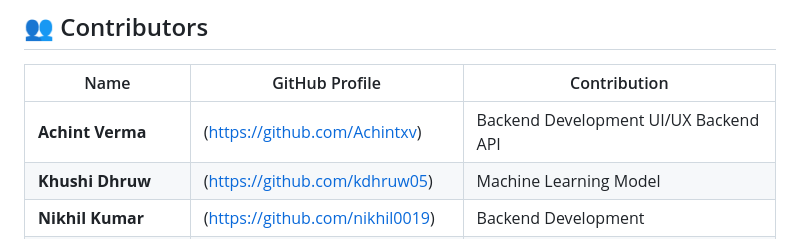
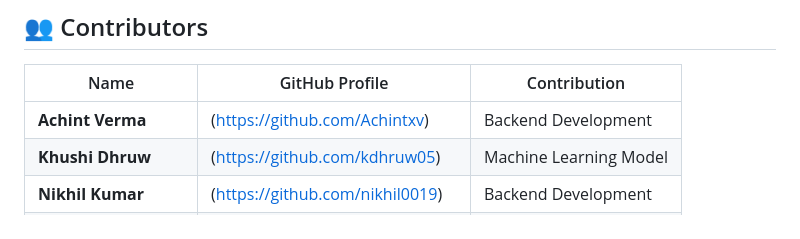
Before and after one commit to Achintxv/Home-Loan-Prediction, a Markdown page: README.md, the part around the change. GitHub-like rendering.

```diff
--- a/README.md
+++ b/README.md
@@ -124,7 +124,7 @@ python app.py
 
 | Name            | GitHub Profile                    | Contribution                |
 |-----------------|----------------------------------|-----------------------------|
-| **Achint Verma**  | (https://github.com/Achintxv) | Backend Development UI/UX Backend API |
+| **Achint Verma**  | (https://github.com/Achintxv) | Backend Development | UI/UX |
 | **Khushi Dhruw**  | (https://github.com/kdhruw05) | Machine Learning Model |
 | **Nikhil Kumar**  | (https://github.com/nikhil0019) | Backend Development |
 | **Gayathri Devdas**  | (https://github.com/Gayathrid04) | Frontend Development |
```
